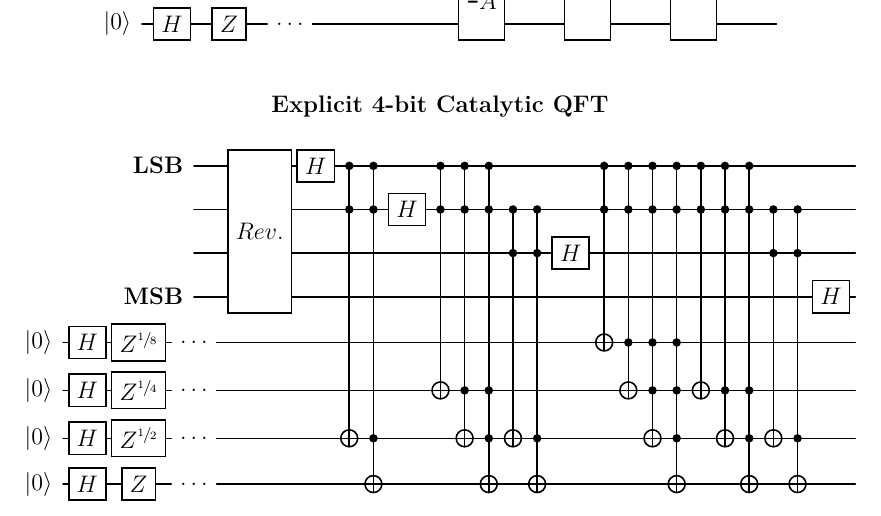
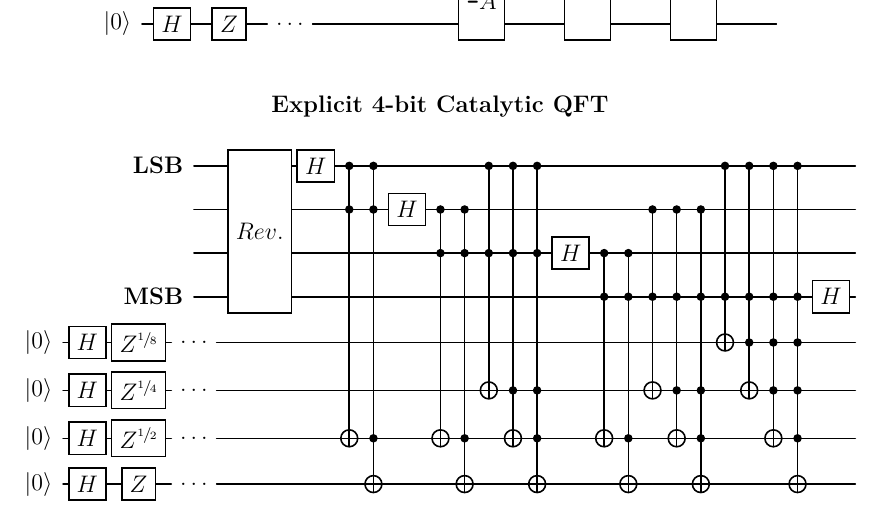
Before and after one commit to ethroz/quantum_circuits, a LaTeX document (circuit_identities.tex): part of page 4 of 4, cut so that both start at the same text. Compiled offline with pdfLaTeX.

Commit message:
Fixes for explicit catalytic qft

```diff
--- a/circuit_identities.tex
+++ b/circuit_identities.tex
@@ -249,14 +249,14 @@
 \bfseries{Explicit 4-bit Catalytic QFT}
 \[
 \begin{quantikz}[column sep=0.1cm, row sep=0.2cm]
-\setwiretype{n} &        &                       &\lstick{LSB}&\setwiretype{q}&\gate[4]{Rev.}&\gate{H}&\ctrl{6}  &\ctrl{7}  &        &\ctrl{5}  &\ctrl{6}  &\ctrl{7}  &          &          &        &\ctrl{4}  &\ctrl{5}  &\ctrl{6}  &\ctrl{7}  &\ctrl{5}  &\ctrl{6}  &\ctrl{7}  &          &          &        & \\
-\setwiretype{n} &        &                       &            &\setwiretype{q}&              &        &\control{}&\control{}&\gate{H}&\control{}&\control{}&\control{}&\ctrl{5}  &\ctrl{6}  &        &\control{}&\control{}&\control{}&\control{}&\control{}&\control{}&\control{}&\ctrl{5}  &\ctrl{6}  &        & \\
-\setwiretype{n} &        &                       &            &\setwiretype{q}&              &        &          &          &        &          &          &          &\control{}&\control{}&\gate{H}&          &          &          &          &          &          &          &\control{}&\control{}&        & \\
-\setwiretype{n} &        &                       &\lstick{MSB}&\setwiretype{q}&              &        &          &          &        &          &          &          &          &          &        &          &          &          &          &          &          &          &          &          &\gate{H}& \\
-\lstick{\ket{0}}&\gate{H}&\gate{Z^{\sfrac{1}{8}}}&\ \ldots \  &               &              &        &          &          &        &          &          &          &          &          &        &\targ{}   &\control{}&\control{}&\control{}&          &          &          &          &          &        & \\
-\lstick{\ket{0}}&\gate{H}&\gate{Z^{\sfrac{1}{4}}}&\ \ldots \  &               &              &        &          &          &        &\targ{}   &\control{}&\control{}&          &          &        &          &\targ{}   &\control{}&\control{}&\targ{}   &\control{}&\control{}&          &          &        & \\
-\lstick{\ket{0}}&\gate{H}&\gate{Z^{\sfrac{1}{2}}}&\ \ldots \  &               &              &        &\targ{}   &\control{}&        &          &\targ{}   &\control{}&\targ{}   &\control{}&        &          &          &\targ{}   &\control{}&          &\targ{}   &\control{}&\targ{}   &\control{}&        & \\
-\lstick{\ket{0}}&\gate{H}&\gate{Z}               &\ \ldots \  &               &              &        &          &\targ{}   &        &          &          &\targ{}   &          &\targ{}   &        &          &          &          &\targ{}   &          &          &\targ{}   &          &\targ{}   &        &
+\setwiretype{n} &        &                       &\lstick{LSB}&\setwiretype{q}&\gate[4]{Rev.}&\gate{H}&\ctrl{6}  &\ctrl{7}  &        &          &          &\ctrl{5}  &\ctrl{6}  &\ctrl{7}  &        &          &          &          &          &          &\ctrl{4}  &\ctrl{5}  &\ctrl{6}  &\ctrl{7}  &        & \\
+\setwiretype{n} &        &                       &            &\setwiretype{q}&              &        &\control{}&\control{}&\gate{H}&\ctrl{5}  &\ctrl{6}  &          &          &          &        &          &          &\ctrl{4}  &\ctrl{5}  &\ctrl{6}  &          &          &          &          &        & \\
+\setwiretype{n} &        &                       &            &\setwiretype{q}&              &        &          &          &        &\control{}&\control{}&\control{}&\control{}&\control{}&\gate{H}&\ctrl{4}  &\ctrl{5}  &          &          &          &          &          &          &          &        & \\
+\setwiretype{n} &        &                       &\lstick{MSB}&\setwiretype{q}&              &        &          &          &        &          &          &          &          &          &        &\control{}&\control{}&\control{}&\control{}&\control{}&\control{}&\control{}&\control{}&\control{}&\gate{H}& \\
+\lstick{\ket{0}}&\gate{H}&\gate{Z^{\sfrac{1}{8}}}&\ \ldots \  &               &              &        &          &          &        &          &          &          &          &          &        &          &          &          &          &          &\targ{}   &\control{}&\control{}&\control{}&        & \\
+\lstick{\ket{0}}&\gate{H}&\gate{Z^{\sfrac{1}{4}}}&\ \ldots \  &               &              &        &          &          &        &          &          &\targ{}   &\control{}&\control{}&        &          &          &\targ{}   &\control{}&\control{}&          &\targ{}   &\control{}&\control{}&        & \\
+\lstick{\ket{0}}&\gate{H}&\gate{Z^{\sfrac{1}{2}}}&\ \ldots \  &               &              &        &\targ{}   &\control{}&        &\targ{}   &\control{}&          &\targ{}   &\control{}&        &\targ{}   &\control{}&          &\targ{}   &\control{}&          &          &\targ{}   &\control{}&        & \\
+\lstick{\ket{0}}&\gate{H}&\gate{Z}               &\ \ldots \  &               &              &        &          &\targ{}   &        &          &\targ{}   &          &          &\targ{}   &        &          &\targ{}   &          &          &\targ{}   &          &          &          &\targ{}   &        &
 \end{quantikz}
 \]
 \vspace{0.2cm}
```
